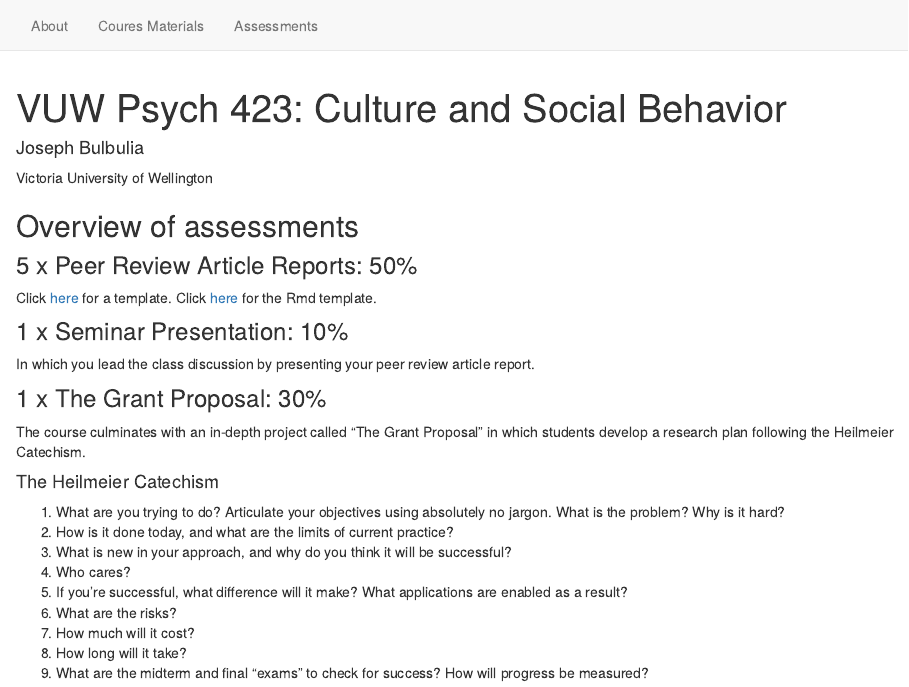
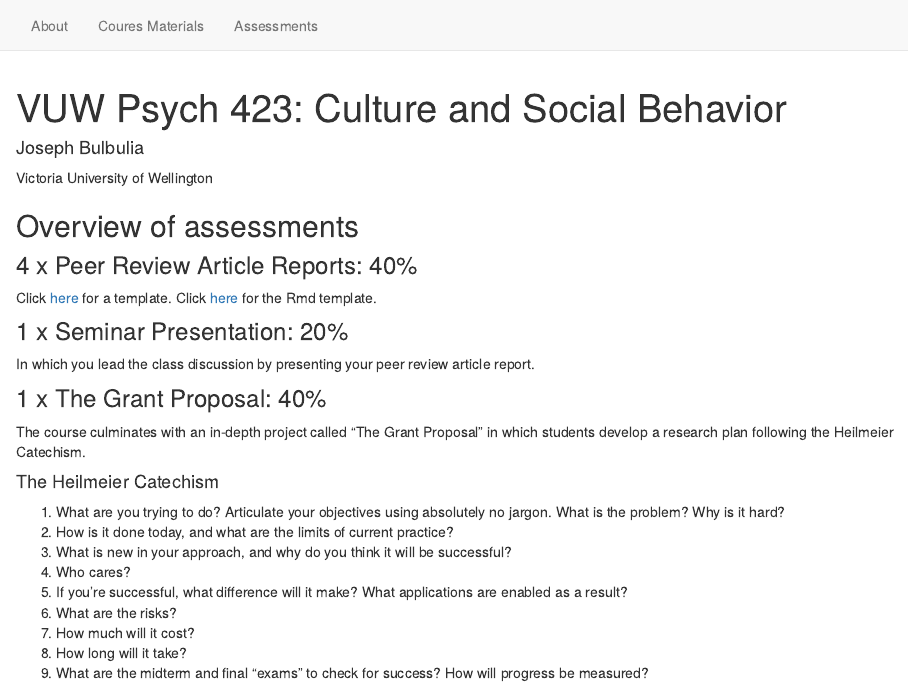
Before and after one commit to go-bayes/psych-423, an R Markdown document (assessments.Rmd): the page in a window 1100 px wide, from its top. Rendered offline with R 4.5, knitr and Pandoc, with nearby package versions; drawn as R Markdown's standard HTML page in place of the format the file asks for.

Commit message:
update lecture 1

```diff
--- a/assessments.Rmd
+++ b/assessments.Rmd
@@ -16,17 +16,18 @@
 ## Overview of assessments
 
 
-### 5 x Peer Review Article Reports: 50%
+### 4 x Peer Review Article Reports: 40%
 
 Click [here](templates/template_review.html) for a template.
 Click [here](templates/template_review.Rmd) for the Rmd template.
 
-### 1 x Seminar Presentation: 10%
+
+### 1 x Seminar Presentation: 20%
 
 In which you lead the class discussion by presenting your peer review article report.
 
 
-### 1 x The Grant Proposal: 30%
+### 1 x The Grant Proposal: 40%
 
 The course culminates with an in-depth project called "The Grant Proposal" in which students develop a research plan following the Heilmeier Catechism.
 
```
Also changed, not shown: _posts/Week_1_Introduction/slides_1.Rmd (+1 -1 lines), docs/posts/posts.json, docs/search.json, 2 other files.
